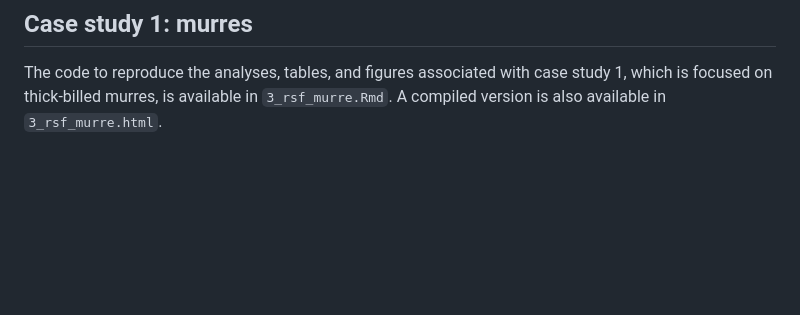
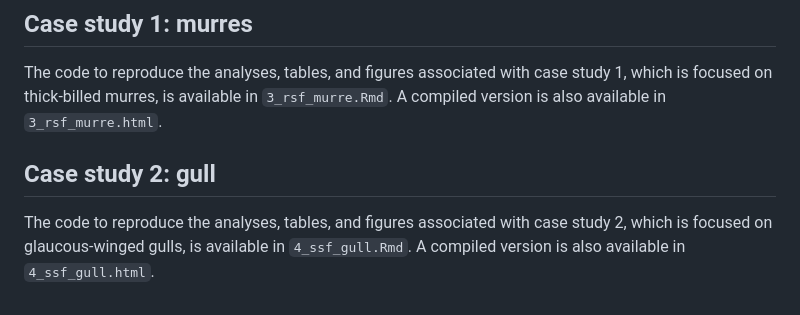
Before and after one commit to MarieAugerMethe/InformedHSA, a Markdown page: README.md, the part around the change. Drawn GitHub-style; blank space fills up the shorter version.

```diff
--- a/README.md
+++ b/README.md
@@ -168,3 +168,9 @@ with `2_ssf_simulations.Rmd` containing the code and `2_ssf_simulations.html` be
 The code to reproduce the analyses, tables, and figures associated with case study 1,
 which is focused on thick-billed murres, is available in `3_rsf_murre.Rmd`.
 A compiled version is also available in `3_rsf_murre.html`.
+
+## Case study 2: gull
+
+The code to reproduce the analyses, tables, and figures associated with case study 2,
+which is focused on glaucous-winged gulls, is available in `4_ssf_gull.Rmd`.
+A compiled version is also available in `4_ssf_gull.html`.
```
